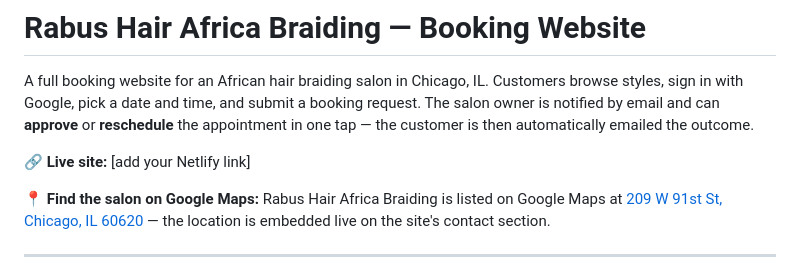
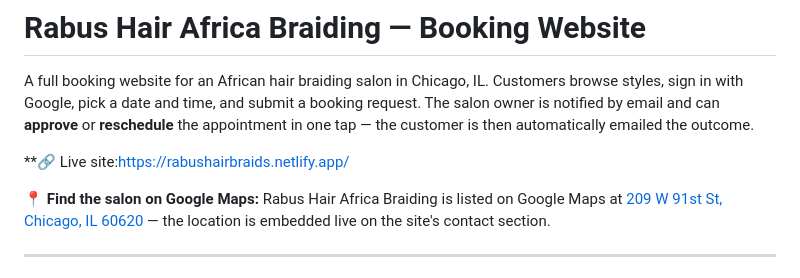
Before and after one commit to brightvictor-lab/rabushairbraids, a Markdown page: README.md, the part around the change. Rendered like a GitHub page.

```diff
--- a/README.md
+++ b/README.md
@@ -2,7 +2,7 @@
 
 A full booking website for an African hair braiding salon in Chicago, IL. Customers browse styles, sign in with Google, pick a date and time, and submit a booking request. The salon owner is notified by email and can **approve** or **reschedule** the appointment in one tap — the customer is then automatically emailed the outcome.
 
-**🔗 Live site:** [add your Netlify link]
+**🔗 Live site:https://rabushairbraids.netlify.app/
 
 📍 **Find the salon on Google Maps:** Rabus Hair Africa Braiding is listed on Google Maps at [209 W 91st St, Chicago, IL 60620](https://www.google.com/maps?q=209+W+91st+St,+Chicago,+IL+60620) — the location is embedded live on the site's contact section.
 
```
